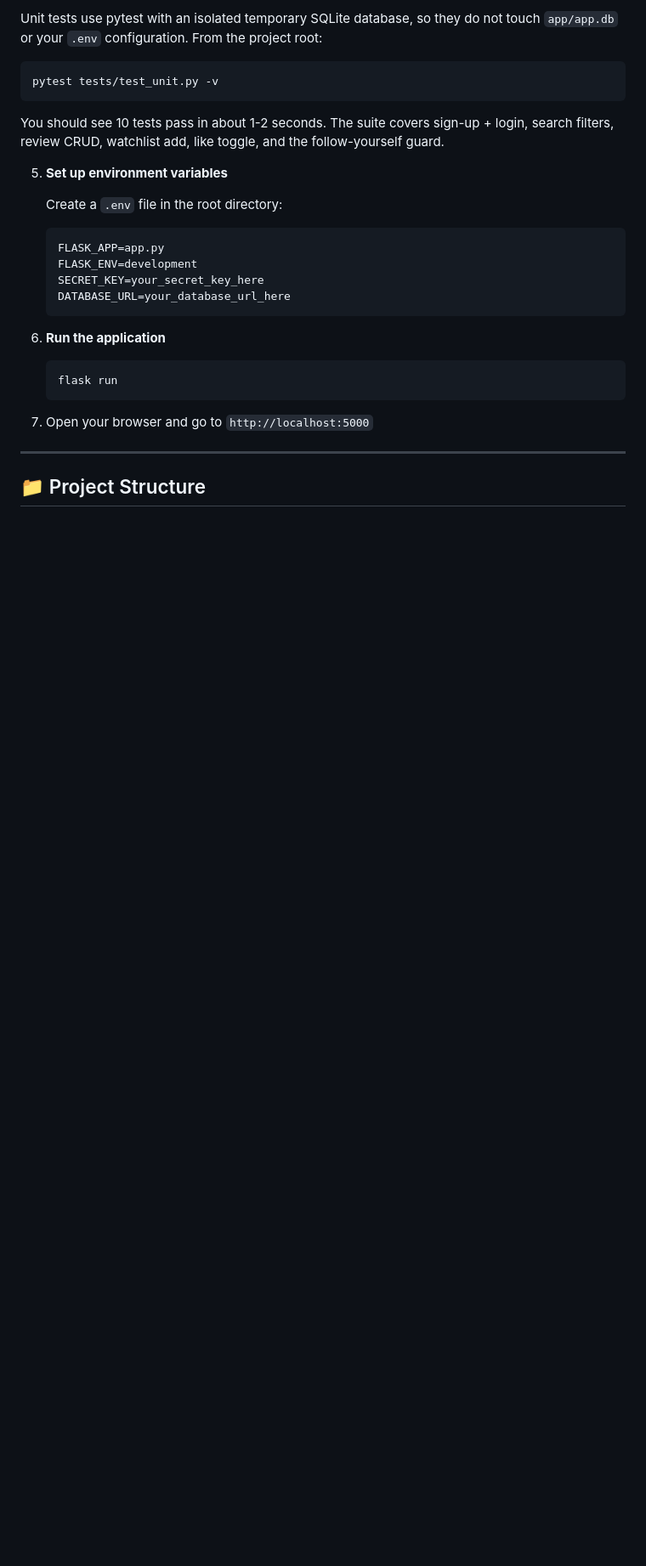
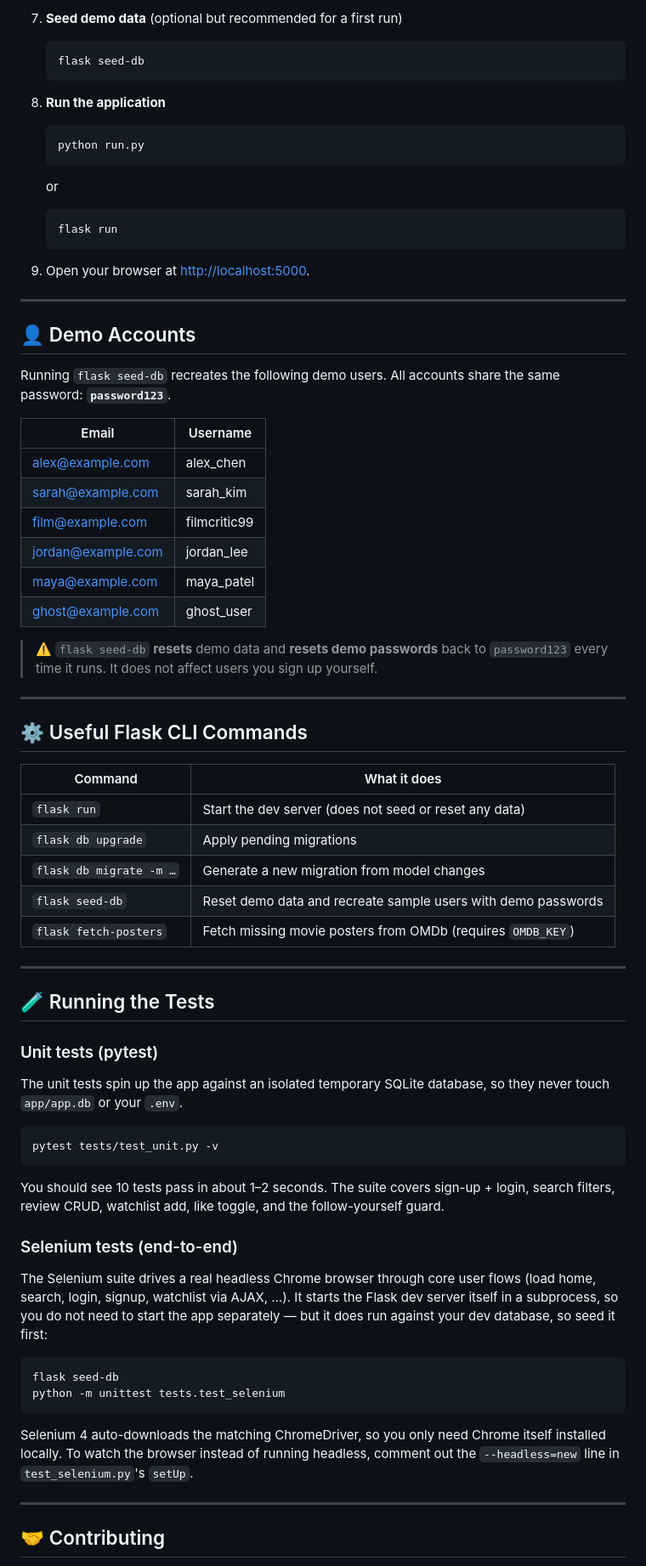
Before and after one commit to bakietle/CITS3403-AGILE-WEB-DEVELOPMENT-Project, a Markdown page: README.md, the part around one of its changes. Shown at 85% size. Rendered like a GitHub page; blank space fills up the shorter version.

Commit message:
Expand README with setup, features, demo accounts and test instructions

````diff
--- a/README.md
+++ b/README.md
@@ -79,34 +159,88 @@ Make sure you have the following installed:
 
-Unit tests use pytest with an isolated temporary SQLite database, so they
-do not touch `app/app.db` or your `.env` configuration. From the project
-root:
+7. **Seed demo data** (optional but recommended for a first run)
+   ```bash
+   flask seed-db
+   ```
+
+8. **Run the application**
+   ```bash
+   python run.py
+   ```
+   or
+   ```bash
+   flask run
+   ```
+
+9. Open your browser at <http://localhost:5000>.
+
+---
+
+## 👤 Demo Accounts
+
+Running `flask seed-db` recreates the following demo users. All accounts
+share the same password: **`password123`**.
+
+| Email                | Username      |
+|----------------------|---------------|
+| alex@example.com     | alex_chen     |
+| sarah@example.com    | sarah_kim     |
+| film@example.com     | filmcritic99  |
+| jordan@example.com   | jordan_lee    |
+| maya@example.com     | maya_patel    |
+| ghost@example.com    | ghost_user    |
+
+> ⚠️ `flask seed-db` **resets** demo data and **resets demo passwords**
+> back to `password123` every time it runs. It does not affect users
+> you sign up yourself.
+
+---
+
+## ⚙️ Useful Flask CLI Commands
+
+| Command                 | What it does                                                |
+|-------------------------|-------------------------------------------------------------|
+| `flask run`             | Start the dev server (does not seed or reset any data)      |
+| `flask db upgrade`      | Apply pending migrations                                    |
+| `flask db migrate -m …` | Generate a new migration from model changes                 |
+| `flask seed-db`         | Reset demo data and recreate sample users with demo passwords |
+| `flask fetch-posters`   | Fetch missing movie posters from OMDb (requires `OMDB_KEY`) |
+
+---
+
+## 🧪 Running the Tests
+
+### Unit tests (pytest)
+
+The unit tests spin up the app against an isolated temporary SQLite
+database, so they never touch `app/app.db` or your `.env`.
 
 ```bash
 pytest tests/test_unit.py -v
 ```
 
-You should see 10 tests pass in about 1-2 seconds. The suite covers
+You should see 10 tests pass in about 1–2 seconds. The suite covers
 sign-up + login, search filters, review CRUD, watchlist add, like
 toggle, and the follow-yourself guard.
 
-5. **Set up environment variables**
+### Selenium tests (end-to-end)
 
-   Create a `.env` file in the root directory:
-   ```env
-   FLASK_APP=app.py
-   FLASK_ENV=development
-   SECRET_KEY=your_secret_key_here
-   DATABASE_URL=your_database_url_here
-   ```
+The Selenium suite drives a real headless Chrome browser through core
+user flows (load home, search, login, signup, watchlist via AJAX, …).
+It starts the Flask dev server itself in a subprocess, so you do not
+need to start the app separately — but it does run against your dev
+database, so seed it first:
 
-6. **Run the application**
-   ```bash
-   flask run
-   ```
+```bash
+flask seed-db
+python -m unittest tests.test_selenium
+```
 
-7. Open your browser and go to `http://localhost:5000`
+Selenium 4 auto-downloads the matching ChromeDriver, so you only need
+Chrome itself installed locally. To watch the browser instead of
+running headless, comment out the `--headless=new` line in
+`test_selenium.py`'s `setUp`.
 
 ---
 
-## 📁 Project Structure
+## 🤝 Contributing
 
````
Also changed, not shown: other parts of README.md (+115 -62 lines).
